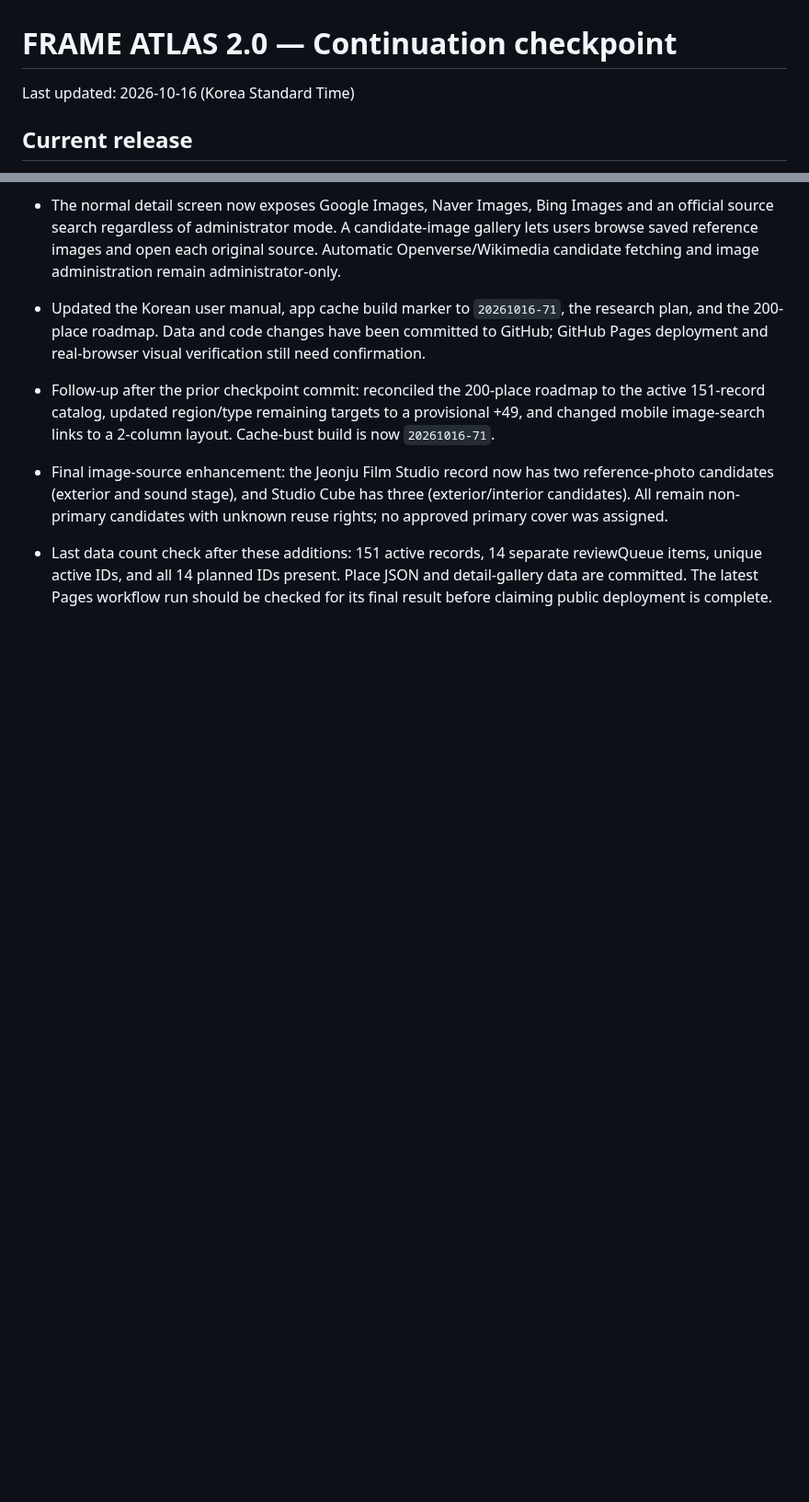
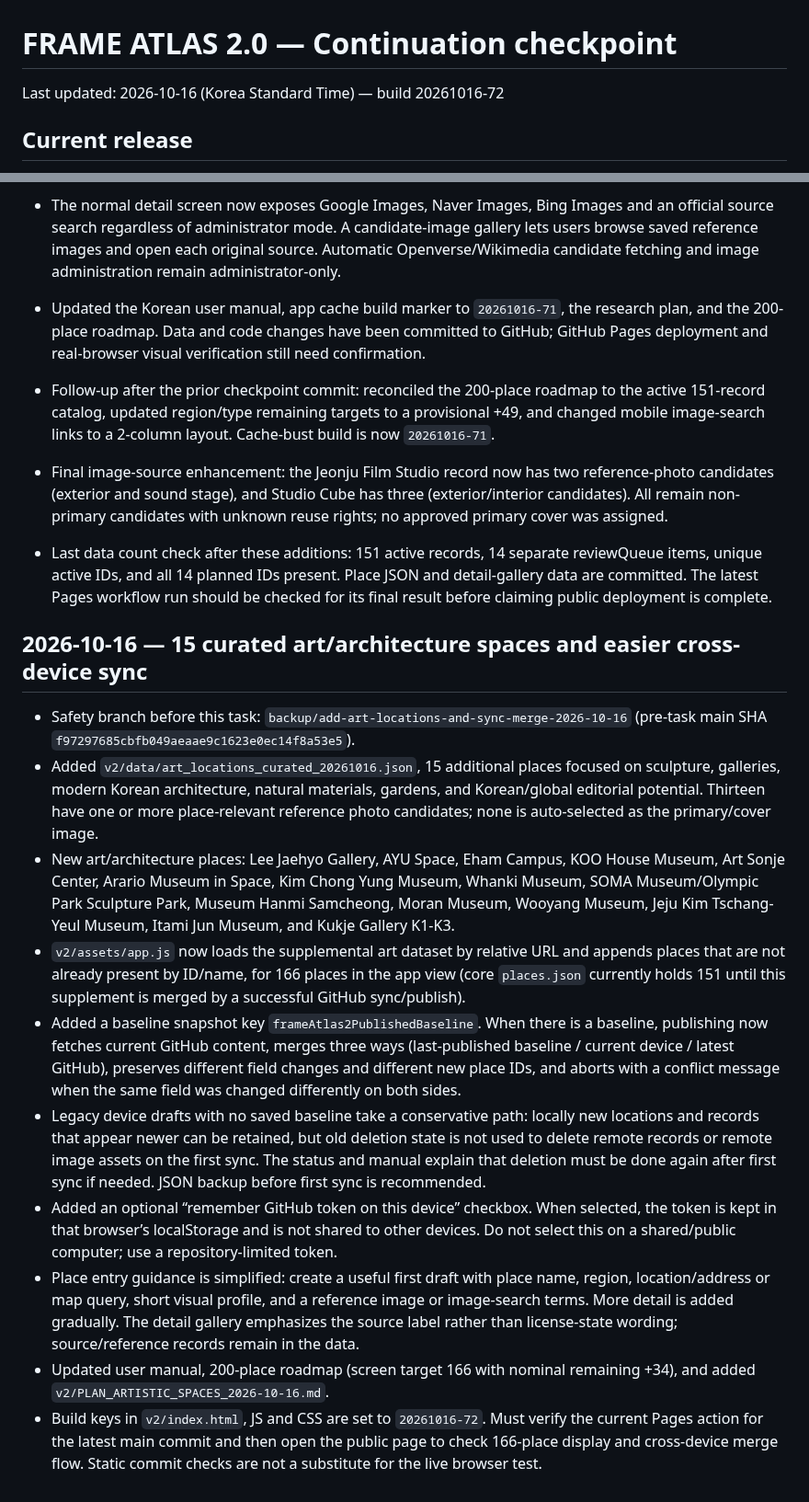
Before and after one commit to casio8000/FRAME_ATLAS, a Markdown page: v2/CONTINUATION_CHECKPOINT.md, 2 parts joined by grey strips. Shown at 92% size. GitHub-like rendering; blank space fills up the shorter version.

Commit message:
Checkpoint 15 art spaces and cross-device merge synchronization

```diff
--- a/v2/CONTINUATION_CHECKPOINT.md
+++ b/v2/CONTINUATION_CHECKPOINT.md
@@ -1,6 +1,6 @@
 # FRAME ATLAS 2.0 — Continuation checkpoint
 
-Last updated: 2026-10-16 (Korea Standard Time)
+Last updated: 2026-10-16 (Korea Standard Time) — build 20261016-72
 
 ## Current release
 - Live path: https://casio8000.github.io/FRAME_ATLAS/v2/index.html
@@ -183,3 +183,17 @@ Last updated: 2026-10-16 (Korea Standard Time)
 
 - Final image-source enhancement: the Jeonju Film Studio record now has two reference-photo candidates (exterior and sound stage), and Studio Cube has three (exterior/interior candidates). All remain non-primary candidates with unknown reuse rights; no approved primary cover was assigned.
 - Last data count check after these additions: 151 active records, 14 separate reviewQueue items, unique active IDs, and all 14 planned IDs present. Place JSON and detail-gallery data are committed. The latest Pages workflow run should be checked for its final result before claiming public deployment is complete.
+
+
+## 2026-10-16 — 15 curated art/architecture spaces and easier cross-device sync
+
+- Safety branch before this task: `backup/add-art-locations-and-sync-merge-2026-10-16` (pre-task main SHA `f97297685cbfb049aeaae9c1623e0ec14f8a53e5`).
+- Added `v2/data/art_locations_curated_20261016.json`, 15 additional places focused on sculpture, galleries, modern Korean architecture, natural materials, gardens, and Korean/global editorial potential. Thirteen have one or more place-relevant reference photo candidates; none is auto-selected as the primary/cover image.
+- New art/architecture places: Lee Jaehyo Gallery, AYU Space, Eham Campus, KOO House Museum, Art Sonje Center, Arario Museum in Space, Kim Chong Yung Museum, Whanki Museum, SOMA Museum/Olympic Park Sculpture Park, Museum Hanmi Samcheong, Moran Museum, Wooyang Museum, Jeju Kim Tschang-Yeul Museum, Itami Jun Museum, and Kukje Gallery K1-K3.
+- `v2/assets/app.js` now loads the supplemental art dataset by relative URL and appends places that are not already present by ID/name, for 166 places in the app view (core `places.json` currently holds 151 until this supplement is merged by a successful GitHub sync/publish).
+- Added a baseline snapshot key `frameAtlas2PublishedBaseline`. When there is a baseline, publishing now fetches current GitHub content, merges three ways (last-published baseline / current device / latest GitHub), preserves different field changes and different new place IDs, and aborts with a conflict message when the same field was changed differently on both sides.
+- Legacy device drafts with no saved baseline take a conservative path: locally new locations and records that appear newer can be retained, but old deletion state is not used to delete remote records or remote image assets on the first sync. The status and manual explain that deletion must be done again after first sync if needed. JSON backup before first sync is recommended.
+- Added an optional “remember GitHub token on this device” checkbox. When selected, the token is kept in that browser’s localStorage and is not shared to other devices. Do not select this on a shared/public computer; use a repository-limited token.
+- Place entry guidance is simplified: create a useful first draft with place name, region, location/address or map query, short visual profile, and a reference image or image-search terms. More detail is added gradually. The detail gallery emphasizes the source label rather than license-state wording; source/reference records remain in the data.
+- Updated user manual, 200-place roadmap (screen target 166 with nominal remaining +34), and added `v2/PLAN_ARTISTIC_SPACES_2026-10-16.md`.
+- Build keys in `v2/index.html`, JS and CSS are set to `20261016-72`. Must verify the current Pages action for the latest main commit and then open the public page to check 166-place display and cross-device merge flow. Static commit checks are not a substitute for the live browser test.
```
